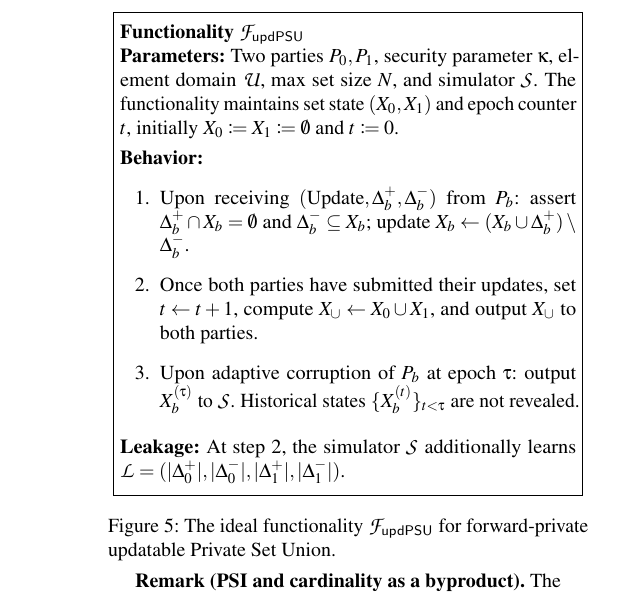
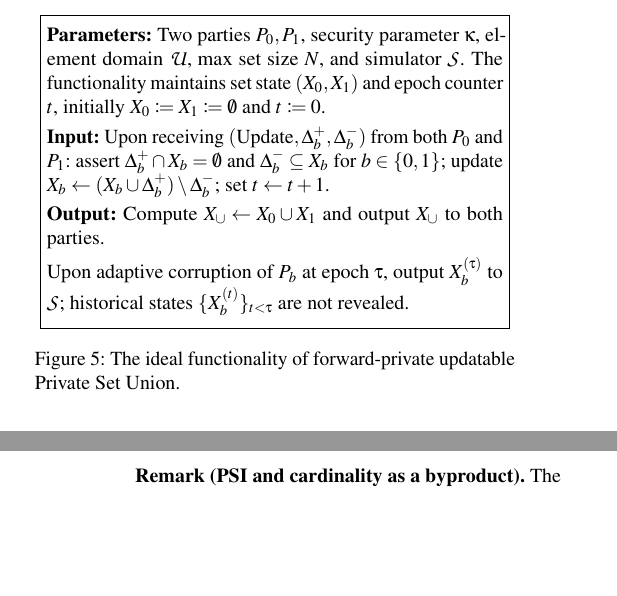
Before and after one commit to 2788600780/FUPSU, a LaTeX paper (plan/output/usenix/FPSU.tex, which reads plan/output/usenix/section/section3.tex): part of one column of page 6 of 17 before the commit and two parts of the columns of pages 5 and 6 of 17 after it, the two joined at a grey line, cut at the place of the change, the shorter picture padded with empty space. Compiled offline with pdfLaTeX; a LaTeX package or settings file that is missing is left out.

Commit message:
Restructure F_updPSU: Wu-style Parameters/Input/Output format
- Remove Functionality title from inside box
- Structure: Parameters → Input → Output
- Input: atomic receive from both parties (not per-party steps)
- Remove Leakage section (moved to theorem text)
- Caption: "The ideal functionality of forward-private updatable PSU"

```diff
--- a/plan/output/usenix/section/section3.tex
+++ b/plan/output/usenix/section/section3.tex
@@ -80,29 +80,26 @@ Sections~\ref{sec:ideal}--\ref{sec:complexity}.
 	\begin{center}
 	\fbox{\begin{minipage}{0.95\columnwidth}
 	\smallskip
-	\noindent\textbf{Functionality $\cF_{\mathsf{updPSU}}$}
-
 	\noindent\textbf{Parameters:} Two parties $P_0, P_1$, security parameter
 	$\kappa$, element domain $\U$, max set size $N$, and simulator $\cS$.
 	The functionality maintains set state $(X_0, X_1)$ and epoch counter $t$,
 	initially $X_0 \coloneqq X_1 \coloneqq \emptyset$ and $t \coloneqq 0$.
 
-	\smallskip\noindent\textbf{Behavior:}
-	\begin{enumerate}
-	\item Upon receiving $(\text{Update}, \Delta^+_b, \Delta^-_b)$ from $P_b$:
-	assert $\Delta^+_b \cap X_b = \emptyset$ and $\Delta^-_b \subseteq X_b$;
-	update $X_b \leftarrow (X_b \cup \Delta^+_b) \setminus \Delta^-_b$.
-	\item Once both parties have submitted their updates, set $t \leftarrow t+1$,
-	compute $X_\cup \leftarrow X_0 \cup X_1$, and output $X_\cup$ to both parties.
-	\item Upon adaptive corruption of $P_b$ at epoch $\tau$: output
-	$X_b^{(\tau)}$ to $\cS$. Historical states $\{X_b^{(t)}\}_{t < \tau}$ are
-	not revealed.
-	\end{enumerate}
-	\smallskip\noindent\textbf{Leakage:} At step~2, the simulator $\cS$ additionally learns
-	$\cL = (|\Delta^+_0|, |\Delta^-_0|, |\Delta^+_1|, |\Delta^-_1|)$.
+	\smallskip\noindent\textbf{Input:}
+	Upon receiving $(\text{Update}, \Delta^+_b, \Delta^-_b)$ from both $P_0$ and $P_1$:
+	assert $\Delta^+_b \cap X_b = \emptyset$ and $\Delta^-_b \subseteq X_b$ for $b \in \{0,1\}$;
+	update $X_b \leftarrow (X_b \cup \Delta^+_b) \setminus \Delta^-_b$;
+	set $t \leftarrow t+1$.
+
+	\smallskip\noindent\textbf{Output:}
+	Compute $X_\cup \leftarrow X_0 \cup X_1$ and output $X_\cup$ to both parties.
+
+	\smallskip\noindent Upon adaptive corruption of $P_b$ at epoch $\tau$,
+	output $X_b^{(\tau)}$ to $\cS$; historical states $\{X_b^{(t)}\}_{t < \tau}$
+	are not revealed.
 	\smallskip
 	\end{minipage}}
-\captionof{figure}{The ideal functionality $\cF_{\mathsf{updPSU}}$ for forward-private updatable Private Set Union.}
+\captionof{figure}{The ideal functionality of forward-private updatable Private Set Union.}
 \label{fig:f-fpsu}
 
 \smallskip\noindent\textbf{Remark (PSI and cardinality as a byproduct).}
```
